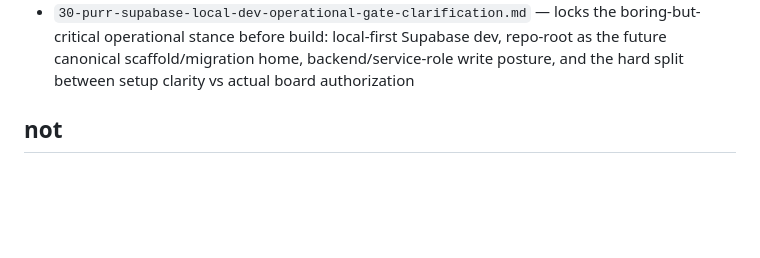
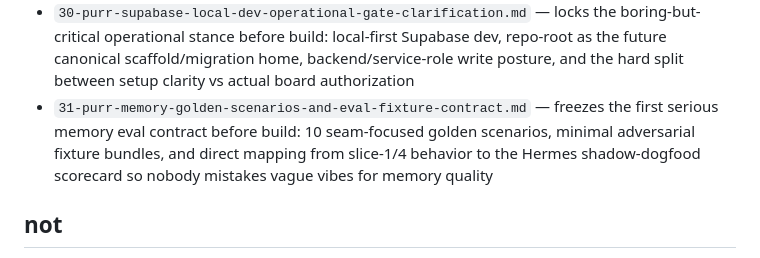
Before and after one commit to thatgooner/goon, a Markdown page: ily/README.md, the part around the change. Rendered like a GitHub page; blank space fills up the shorter version.

Commit message:
research: lock golden memory eval scenarios

```diff
--- a/ily/README.md
+++ b/ily/README.md
@@ -38,6 +38,7 @@ eger teknik notlar fazla derinse, once buna bak:
 - `28-hermes-shadow-dogfood-scorecard-and-observability-contract.md` — evaluation contract for future Hermes shadow dogfood: what Hermes surfaces are truly scoreable vs lossy, why stored `sessions.system_prompt` is only a baseline compare surface, and the hard scorecard/kill signals for deciding whether shadow dogfood is proving anything or just producing plumbing noise
 - `29-purr-memory-intake-extractor-routing-and-evaluator-trigger-contract.md` — closes the open intake-routing seam: deterministic prefilters first, cheap structured extractor for bounded candidate generation, narrow evaluator only for approved ambiguity points, and a hard split between extractor proposals vs deterministic truth commits
 - `30-purr-supabase-local-dev-operational-gate-clarification.md` — locks the boring-but-critical operational stance before build: local-first Supabase dev, repo-root as the future canonical scaffold/migration home, backend/service-role write posture, and the hard split between setup clarity vs actual board authorization
+- `31-purr-memory-golden-scenarios-and-eval-fixture-contract.md` — freezes the first serious memory eval contract before build: 10 seam-focused golden scenarios, minimal adversarial fixture bundles, and direct mapping from slice-1/4 behavior to the Hermes shadow-dogfood scorecard so nobody mistakes vague vibes for memory quality
 
 ## not
 aktif build lane arastirma-first modda.
```
Also changed, not shown: ily/31-purr-memory-golden-scenarios-and-eval-fixture-contract.md (added, +546 -0 lines), notes/boards/coding-agent-task-board.md (+19 -0 lines).
